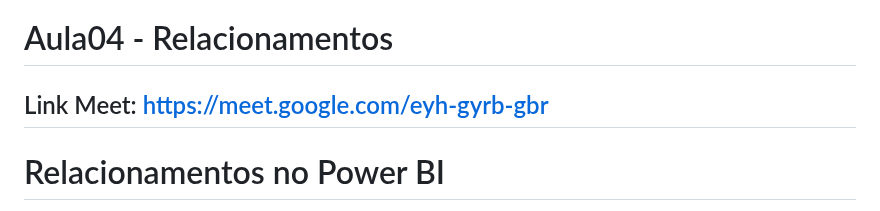
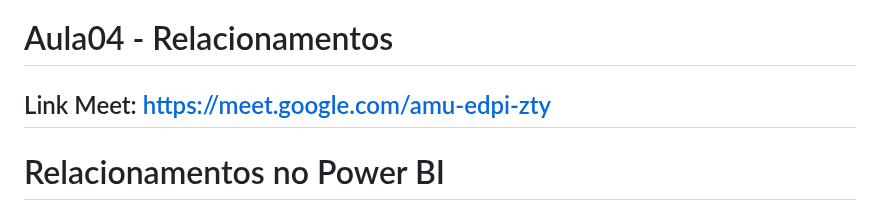
Before and after one commit to robsonbsouzaa/2025, a Markdown page: Power BI/aula04/README.md, the part around the change. Drawn GitHub-style.

```diff
--- a/Power BI/aula04/README.md
+++ b/Power BI/aula04/README.md
@@ -1,6 +1,6 @@
 # Aula04 - Relacionamentos
 
-## Link Meet: https://meet.google.com/eyh-gyrb-gbr
+## Link Meet: https://meet.google.com/amu-edpi-zty
 
 
 # Relacionamentos no Power BI
```
